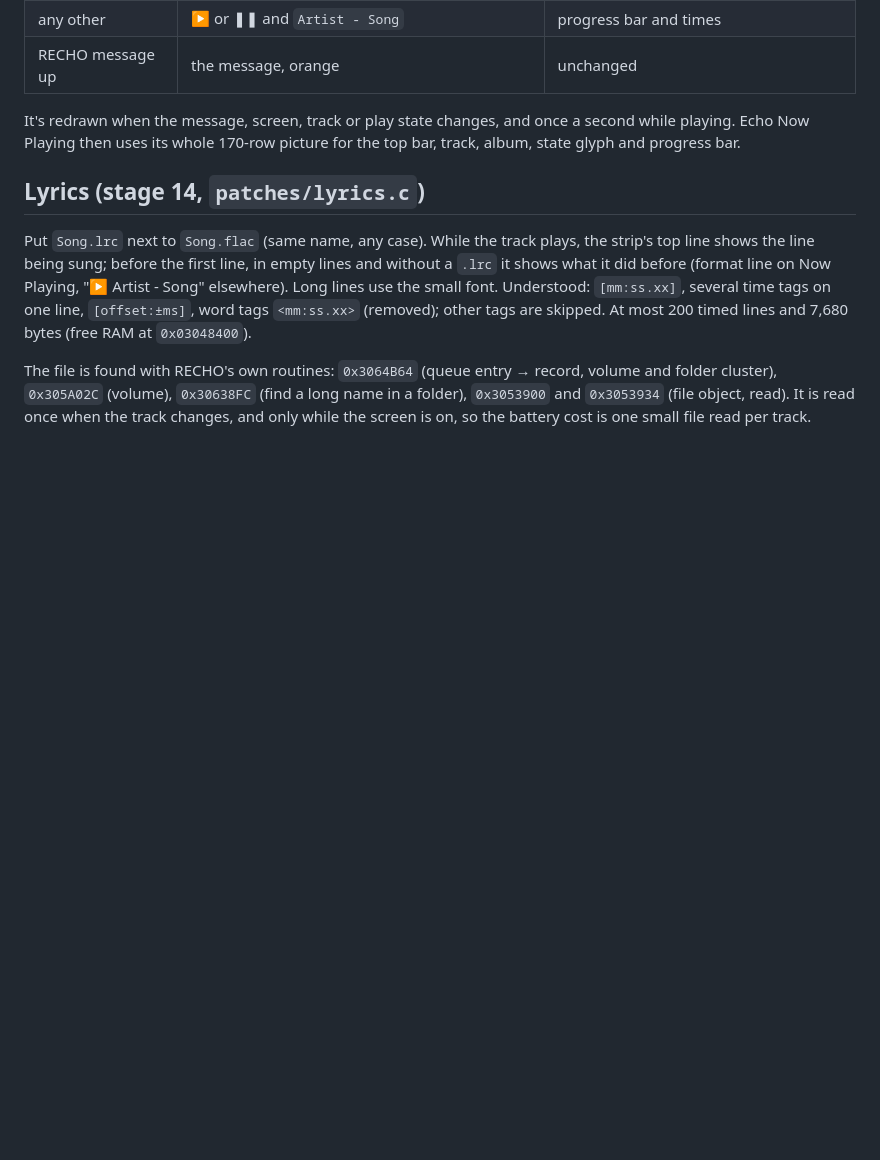
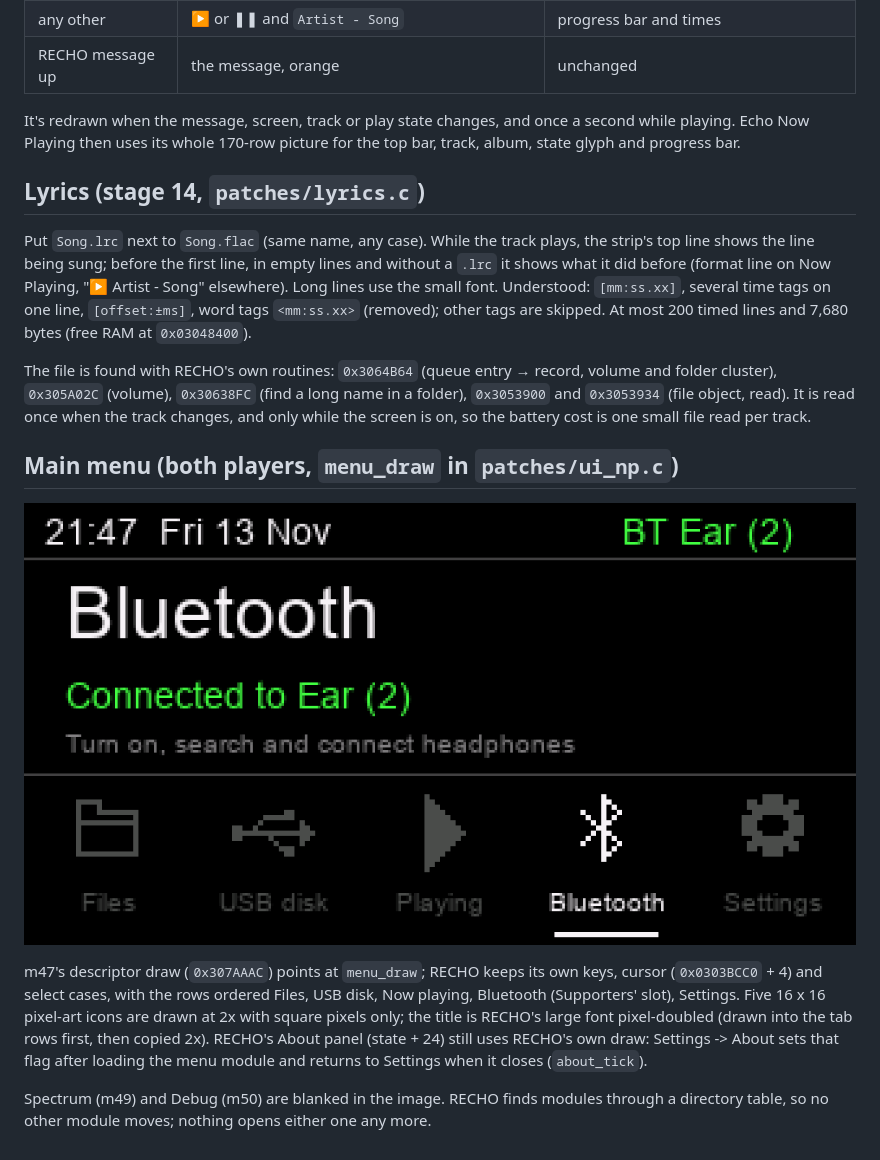
Before and after one commit to chocolate-b4r/recho-echo-mod, a Markdown page: docs/06-echo-ui.md, the part around the change. Rendered like a GitHub page; pictures changed too: docs/menu-preview.png (added); blank space fills up the shorter version.

```diff
--- a/docs/06-echo-ui.md
+++ b/docs/06-echo-ui.md
@@ -121,3 +121,17 @@ The file is found with RECHO's own routines: `0x3064B64` (queue entry → record
 folder cluster), `0x305A02C` (volume), `0x30638FC` (find a long name in a folder), `0x3053900`
 and `0x3053934` (file object, read). It is read once when the track changes, and only while the
 screen is on, so the battery cost is one small file read per track.
+
+## Main menu (both players, `menu_draw` in `patches/ui_np.c`)
+
+![menu preview](menu-preview.png)
+
+m47's descriptor draw (`0x307AAAC`) points at `menu_draw`; RECHO keeps its own keys, cursor
+(`0x0303BCC0` + 4) and select cases, with the rows ordered Files, USB disk, Now playing, Bluetooth
+(Supporters' slot), Settings. Five 16 x 16 pixel-art icons are drawn at 2x with square pixels only;
+the title is RECHO's large font pixel-doubled (drawn into the tab rows first, then copied 2x).
+RECHO's About panel (state + 24) still uses RECHO's own draw: Settings -> About sets that flag after
+loading the menu module and returns to Settings when it closes (`about_tick`).
+
+Spectrum (m49) and Debug (m50) are blanked in the image. RECHO finds modules through a directory
+table, so no other module moves; nothing opens either one any more.
```
Also changed, not shown: docs/CHANGELOG.md (+2 -0 lines), 5 other files.
